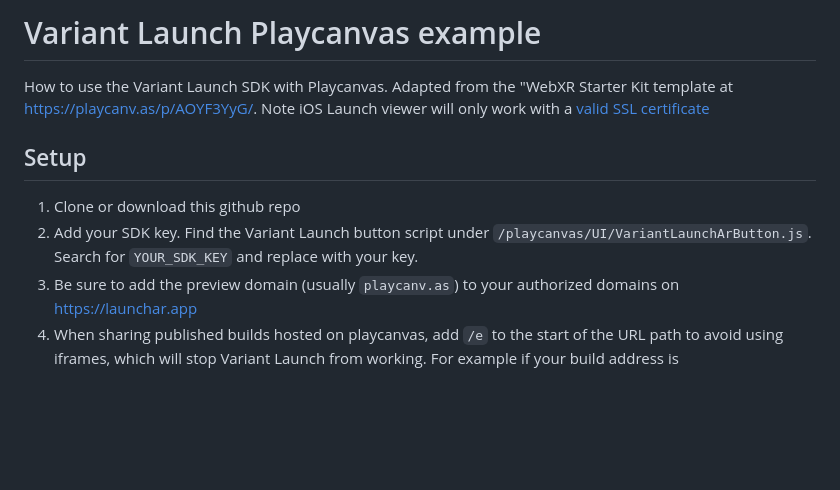
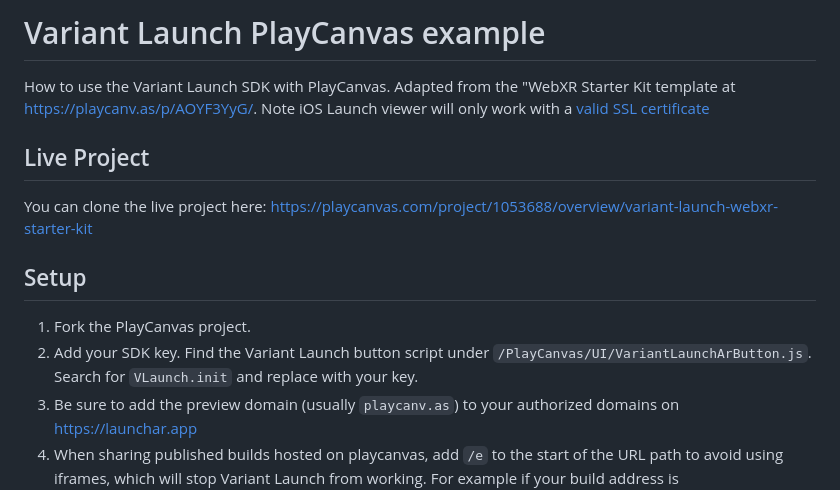
Before and after one commit to Variant3d/launch-examples, a Markdown page: playcanvas/README.md, the part around the change. GitHub-like rendering; blank space fills up the shorter version.

Commit message:
Default PlayCanvas setup is now via the starter kit project

```diff
--- a/playcanvas/README.md
+++ b/playcanvas/README.md
@@ -1,11 +1,15 @@
-# Variant Launch Playcanvas example
+# Variant Launch PlayCanvas example
 
-How to use the Variant Launch SDK with Playcanvas. Adapted from the "WebXR Starter Kit template at [https://playcanv.as/p/AOYF3YyG/](https://playcanv.as/p/AOYF3YyG/). Note iOS Launch viewer will only work with a [valid SSL certificate](https://launch.variant3d.com/docs/development-guide)
+How to use the Variant Launch SDK with PlayCanvas. Adapted from the "WebXR Starter Kit template at [https://playcanv.as/p/AOYF3YyG/](https://playcanv.as/p/AOYF3YyG/). Note iOS Launch viewer will only work with a [valid SSL certificate](https://launch.variant3d.com/docs/development-guide)
+
+## Live Project
+
+You can clone the live project here: [https://playcanvas.com/project/1053688/overview/variant-launch-webxr-starter-kit](https://playcanvas.com/project/1053688/overview/variant-launch-webxr-starter-kit)
 
 ## Setup
 
-1.  Clone or download this github repo
-2.  Add your SDK key. Find the Variant Launch button script under `/playcanvas/UI/VariantLaunchArButton.js`. Search for `YOUR_SDK_KEY` and replace with your key.
+1.  Fork the PlayCanvas project.
+2.  Add your SDK key. Find the Variant Launch button script under `/PlayCanvas/UI/VariantLaunchArButton.js`. Search for `VLaunch.init` and replace with your key.
 3.  Be sure to add the preview domain (usually `playcanv.as`) to your authorized domains on [https://launchar.app](https://launchar.app)
 4.  When sharing published builds hosted on playcanvas, add `/e` to the start of the URL path to avoid using iframes, which will stop Variant Launch from working. For example if your build address is `https://playcanv.as/p/AOYF3YyG/` use `https://playcanv.as/e/p/AOYF3YyG/`
 
```
